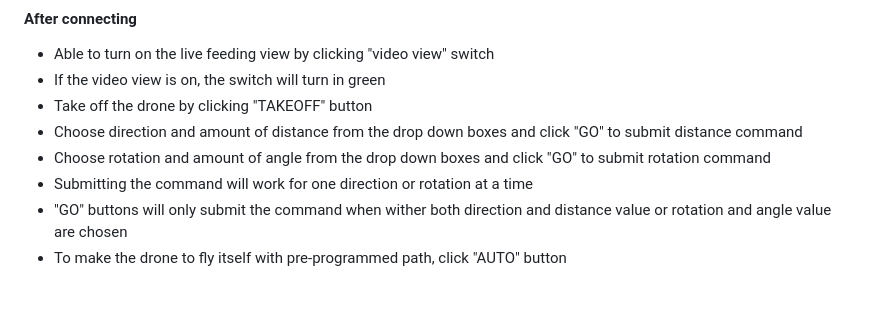
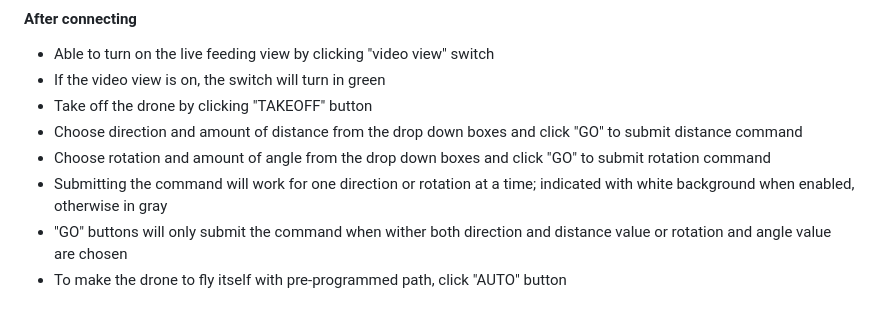
Before and after one commit to danoh07/DroneZ_App, a Markdown page: README.md, the part around the change. GitHub-like rendering.

```diff
--- a/README.md
+++ b/README.md
@@ -87,6 +87,6 @@ Open android studio > navigate to cloned directory and open app_AS_only > Build
 - Take off the drone by clicking "TAKEOFF" button
 - Choose direction and amount of distance from the drop down boxes and click "GO" to submit distance command
 - Choose rotation and amount of angle from the drop down boxes and click "GO" to submit rotation command
-- Submitting the command will work for one direction or rotation at a time
+- Submitting the command will work for one direction or rotation at a time; indicated with white background when enabled, otherwise in gray
 - "GO" buttons will only submit the command when wither both direction and distance value or rotation and angle value are chosen
 - To make the drone to fly itself with pre-programmed path, click "AUTO" button
```
